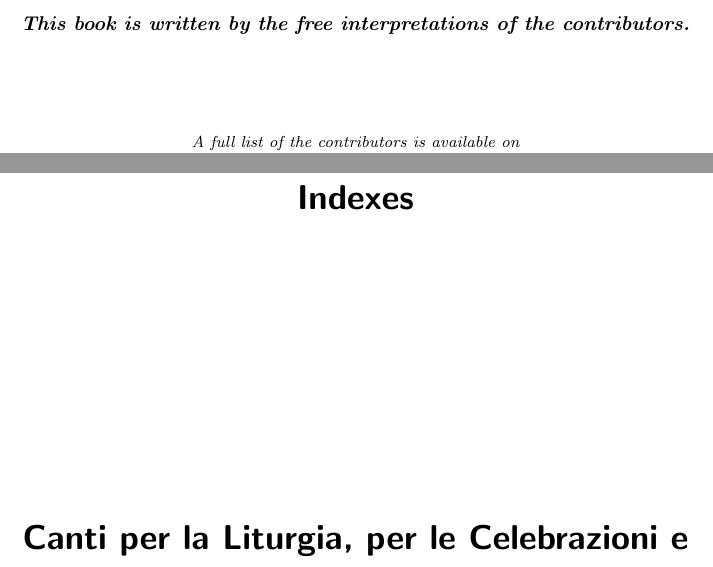
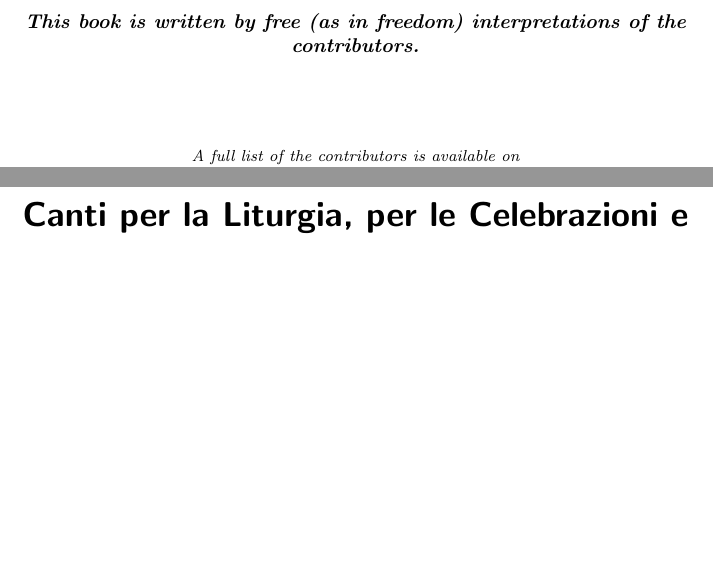
Before and after one commit to PietroPrandini/GuitarHub, a LaTeX book (GuitarChords.tex): two parts of pages 3 and 7 of 101 before the commit and two parts of pages 3 and 5 of 101 after it, joined at a grey line, cut so that both start at the same text, the shorter picture padded with empty space. Compiled offline with pdfLaTeX.

Commit message:
Book's licence

```diff
--- a/GuitarChords.tex
+++ b/GuitarChords.tex
@@ -102,7 +102,7 @@
 }
 
 %	Localization: remove the autogenerated files before changing the locales
-%\input{italian.tex} % Italian locale
+\input{italian.tex} % Italian locale
 
 %	Begin the book
 \begin{document}
@@ -113,7 +113,7 @@
 \checkodd
 \vspace*{\stretch{3}}
 \begin{center}
-	{\textit{\textbf{This book is written by the free interpretations of the contributors.}}}\par
+	{\textit{\textbf{This book is written by free (as in freedom) interpretations of the contributors.}}}\par
 \end{center}
 \vspace*{\stretch{1}}
 \begin{center}
@@ -129,9 +129,10 @@
 
 %	Showing indexes
 \checkodd
-\vspace*{\stretch{3}}
-\songchapter{Indexes}
-\vspace*{\stretch{5}}
+%\vspace*{\stretch{3}}
+%\songchapter{Indexes}
+%\vspace*{\stretch{5}}
+%\newpage
 \showindex[2]{Canti per la Liturgia, per le Celebrazioni e per la Preghiera}{chiesa}
 \showindex[2]{Party}{party}
 \showindex[2]{Christmas}{christmas}
```
Also changed, not shown: GuitarChords.pdf (deleted), GuitarChordsEN.pdf, GuitarChordsIT.pdf, GuitarChordsLyrics.pdf, GuitarChords.tex (4 more changed lines).
